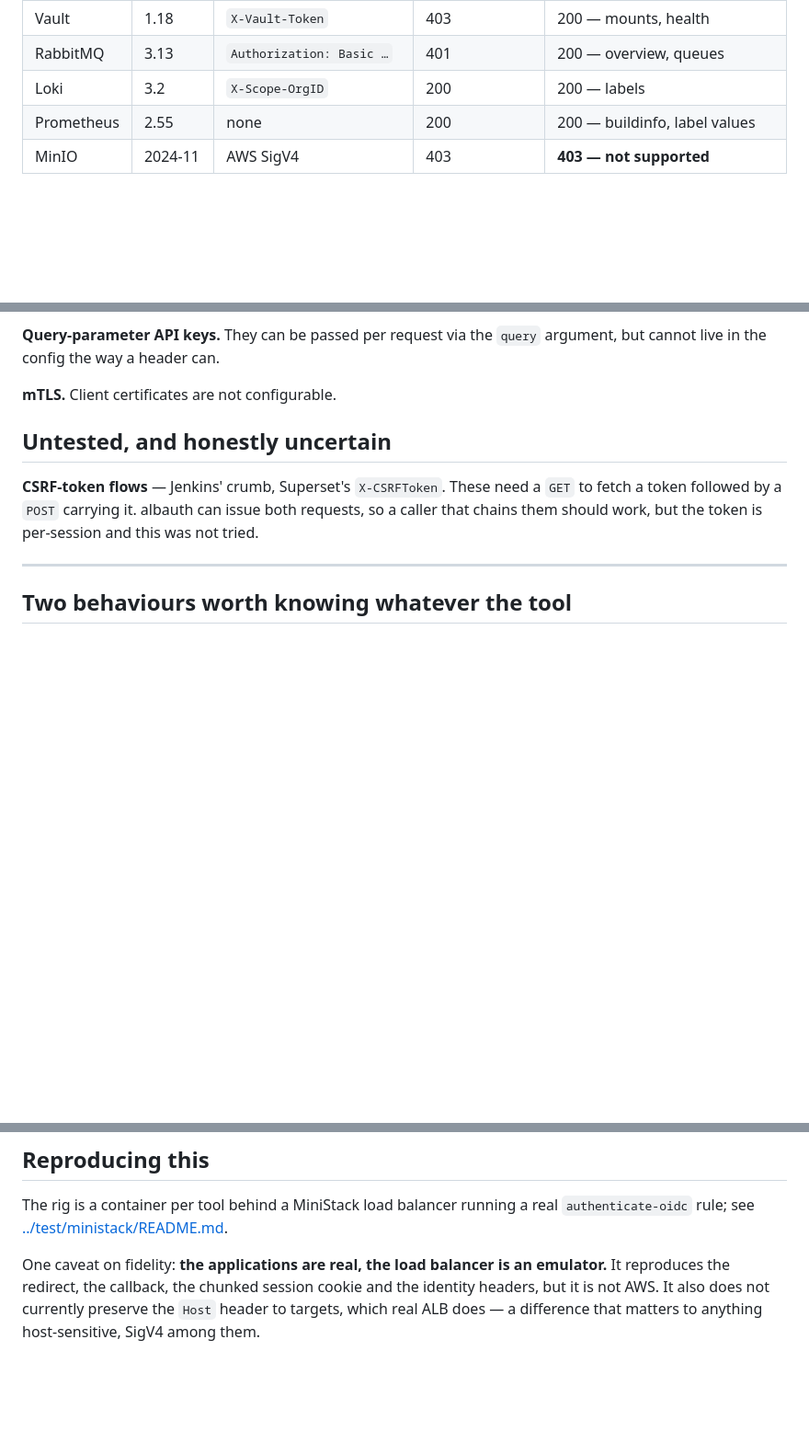
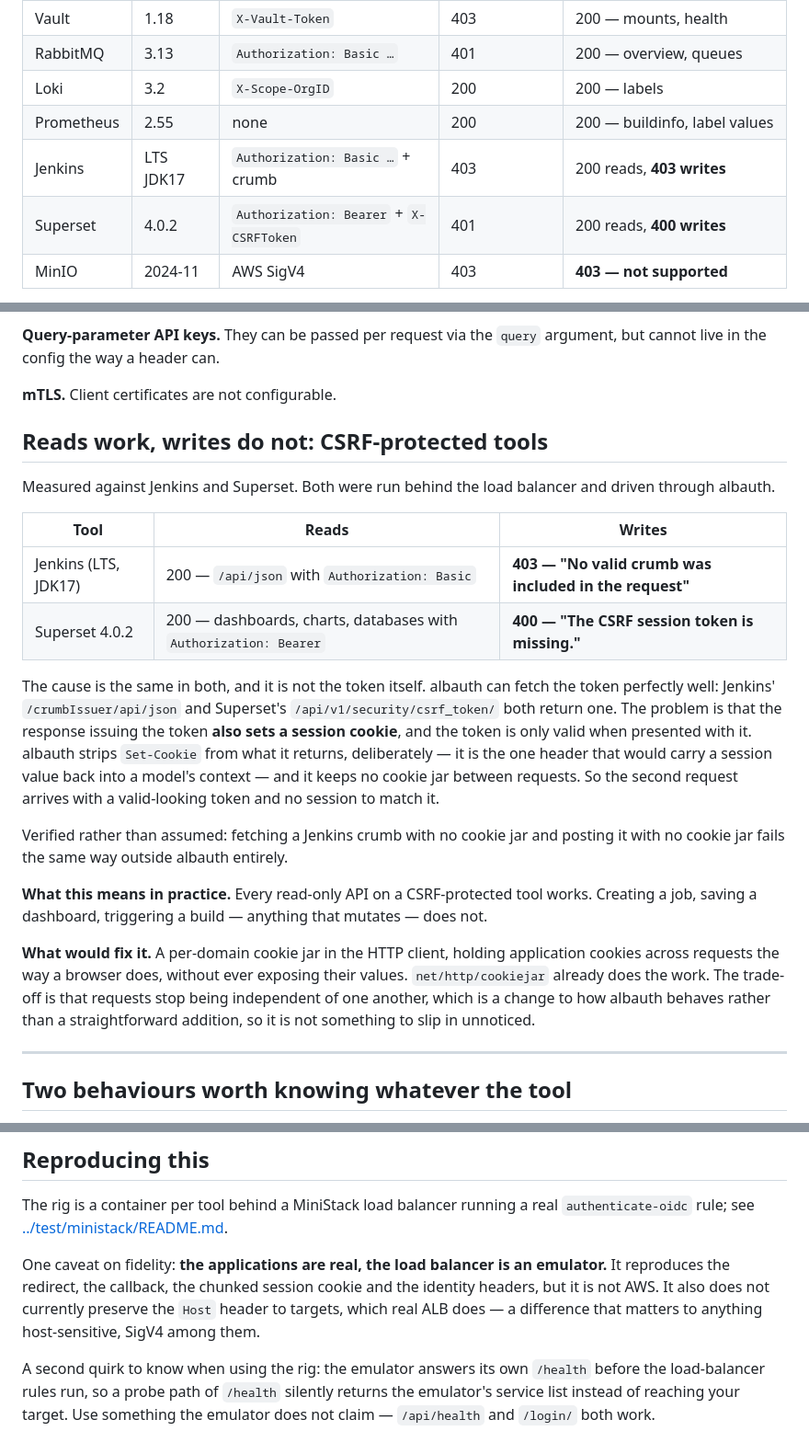
Before and after one commit to dhanesh/albauth, a Markdown page: docs/compatibility.md, 3 parts joined by grey strips. Shown at 92% size. GitHub-like rendering; blank space fills up the shorter version.

Commit message:
docs: CSRF-protected tools read but cannot write
Jenkins and Superset were run behind the load balancer and driven through
albauth, which moves CSRF from "untested and uncertain" to a measured result.

Reads work on both. Writes fail identically: Jenkins answers 403 "No valid
crumb was included in the request", Superset 400 "The CSRF session token is
missing."

The cause is not the token. albauth fetches it fine from either
/crumbIssuer/api/json or /api/v1/security/csrf_token/. It is that the response
issuing the token also sets a session cookie, the token is only valid alongside
it, and albauth strips Set-Cookie by design — it is the one header that would
carry a session value back into a model's context — and keeps no jar between
requests. The second request therefore arrives with a valid-looking token and
nothing to pair it with. Confirmed outside albauth too: fetching a Jenkins
crumb with no cookie jar and posting it with none fails the same way.

A per-domain cookie jar would fix it, and net/http/cookiejar already does the
work, but it would make requests stateful with respect to one another. That is
a change in how albauth behaves rather than an addition to it, so it is
recorded here rather than slipped in.

Also records an emulator quirk that cost time: MiniStack answers its own
/health before the load-balancer rules run, so that probe path silently returns
the emulator's service list instead of the target.

```diff
--- a/docs/compatibility.md
+++ b/docs/compatibility.md
@@ -32,6 +32,8 @@ through the identity provider, and queried through albauth's `http_request`.
 | RabbitMQ | 3.13 | `Authorization: Basic …` | 401 | 200 — overview, queues |
 | Loki | 3.2 | `X-Scope-OrgID` | 200 | 200 — labels |
 | Prometheus | 2.55 | none | 200 | 200 — buildinfo, label values |
+| Jenkins | LTS JDK17 | `Authorization: Basic …` + crumb | 403 | 200 reads, **403 writes** |
+| Superset | 4.0.2 | `Authorization: Bearer` + `X-CSRFToken` | 401 | 200 reads, **400 writes** |
 | MinIO | 2024-11 | AWS SigV4 | 403 | **403 — not supported** |
 
 The Metabase rows matter most: the same request carried the application's own
@@ -109,12 +111,38 @@ argument, but cannot live in the config the way a header can.
 
 **mTLS.** Client certificates are not configurable.
 
-## Untested, and honestly uncertain
+## Reads work, writes do not: CSRF-protected tools
 
-**CSRF-token flows** — Jenkins' crumb, Superset's `X-CSRFToken`. These need a
-`GET` to fetch a token followed by a `POST` carrying it. albauth can issue both
-requests, so a caller that chains them should work, but the token is per-session
-and this was not tried.
+Measured against Jenkins and Superset. Both were run behind the load balancer
+and driven through albauth.
+
+| Tool | Reads | Writes |
+|---|---|---|
+| Jenkins (LTS, JDK17) | 200 — `/api/json` with `Authorization: Basic` | **403 — "No valid crumb was included in the request"** |
+| Superset 4.0.2 | 200 — dashboards, charts, databases with `Authorization: Bearer` | **400 — "The CSRF session token is missing."** |
+
+The cause is the same in both, and it is not the token itself. albauth can
+fetch the token perfectly well: Jenkins' `/crumbIssuer/api/json` and Superset's
+`/api/v1/security/csrf_token/` both return one. The problem is that the
+response issuing the token **also sets a session cookie**, and the token is only
+valid when presented with it. albauth strips `Set-Cookie` from what it returns,
+deliberately — it is the one header that would carry a session value back into
+a model's context — and it keeps no cookie jar between requests. So the second
+request arrives with a valid-looking token and no session to match it.
+
+Verified rather than assumed: fetching a Jenkins crumb with no cookie jar and
+posting it with no cookie jar fails the same way outside albauth entirely.
+
+**What this means in practice.** Every read-only API on a CSRF-protected tool
+works. Creating a job, saving a dashboard, triggering a build — anything that
+mutates — does not.
+
+**What would fix it.** A per-domain cookie jar in the HTTP client, holding
+application cookies across requests the way a browser does, without ever
+exposing their values. `net/http/cookiejar` already does the work. The
+trade-off is that requests stop being independent of one another, which is a
+change to how albauth behaves rather than a straightforward addition, so it is
+not something to slip in unnoticed.
 
 ---
 
@@ -142,3 +170,9 @@ emulator.** It reproduces the redirect, the callback, the chunked session cookie
 and the identity headers, but it is not AWS. It also does not currently preserve
 the `Host` header to targets, which real ALB does — a difference that matters to
 anything host-sensitive, SigV4 among them.
+
+A second quirk to know when using the rig: the emulator answers its own
+`/health` before the load-balancer rules run, so a probe path of `/health`
+silently returns the emulator's service list instead of reaching your target.
+Use something the emulator does not claim — `/api/health` and `/login/` both
+work.
```
Also changed, not shown: other parts of docs/compatibility.md (+1 -1 lines).
